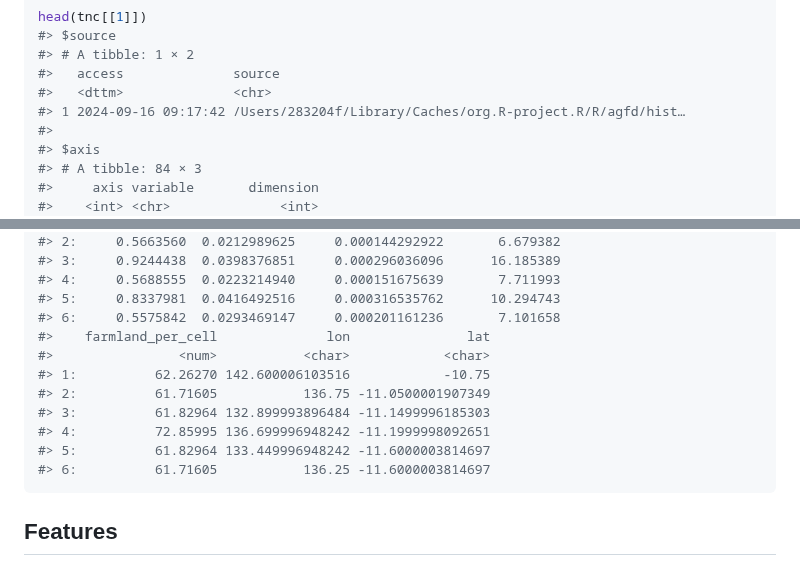
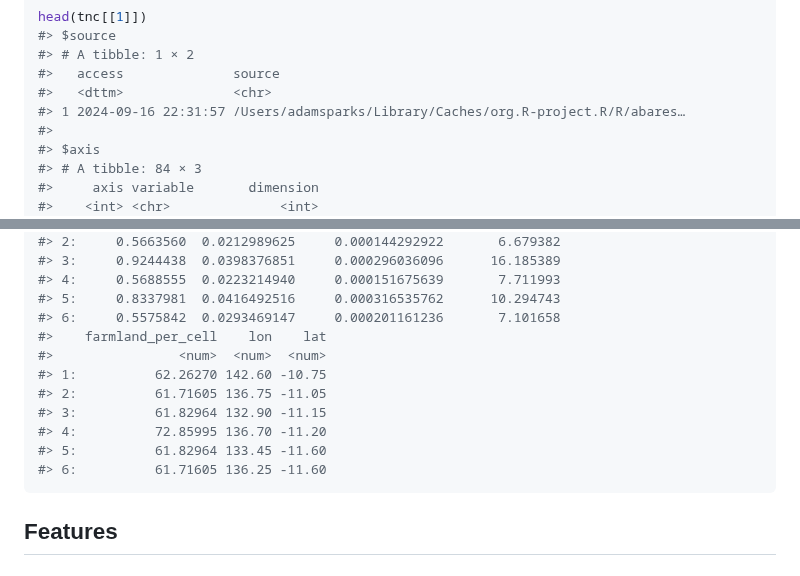
Before and after one commit to adamhsparks/read.abares, a Markdown page: README.md, 2 parts joined by grey strips. Rendered like a GitHub page.

Commit message:
Reknit README

````diff
--- a/README.md
+++ b/README.md
@@ -386,7 +386,7 @@ head(tnc[[1]])
 #> # A tibble: 1 × 2
 #>   access              source
 #>   <dttm>              <chr>
-#> 1 2024-09-16 09:17:42 /Users/283204f/Library/Caches/org.R-project.R/R/agfd/hist…
+#> 1 2024-09-16 22:31:57 /Users/adamsparks/Library/Caches/org.R-project.R/R/abares…
 #>
 #> $axis
 #> # A tibble: 84 × 3
@@ -535,14 +535,14 @@ get_agfd(cache = TRUE) |>
 #> 4:     0.5688555  0.0223214940     0.000151675639       7.711993
 #> 5:     0.8337981  0.0416492516     0.000316535762      10.294743
 #> 6:     0.5575842  0.0293469147     0.000201161236       7.101658
-#>    farmland_per_cell              lon               lat
-#>                <num>           <char>            <char>
-#> 1:          62.26270 142.600006103516            -10.75
-#> 2:          61.71605           136.75 -11.0500001907349
-#> 3:          61.82964 132.899993896484 -11.1499996185303
-#> 4:          72.85995 136.699996948242 -11.1999998092651
-#> 5:          61.82964 133.449996948242 -11.6000003814697
-#> 6:          61.71605           136.25 -11.6000003814697
+#>    farmland_per_cell    lon    lat
+#>                <num>  <num>  <num>
+#> 1:          62.26270 142.60 -10.75
+#> 2:          61.71605 136.75 -11.05
+#> 3:          61.82964 132.90 -11.15
+#> 4:          72.85995 136.70 -11.20
+#> 5:          61.82964 133.45 -11.60
+#> 6:          61.71605 136.25 -11.60
 ```
 
 ## Features
````
Also changed, not shown: other parts of README.md (+1 -1 lines).
